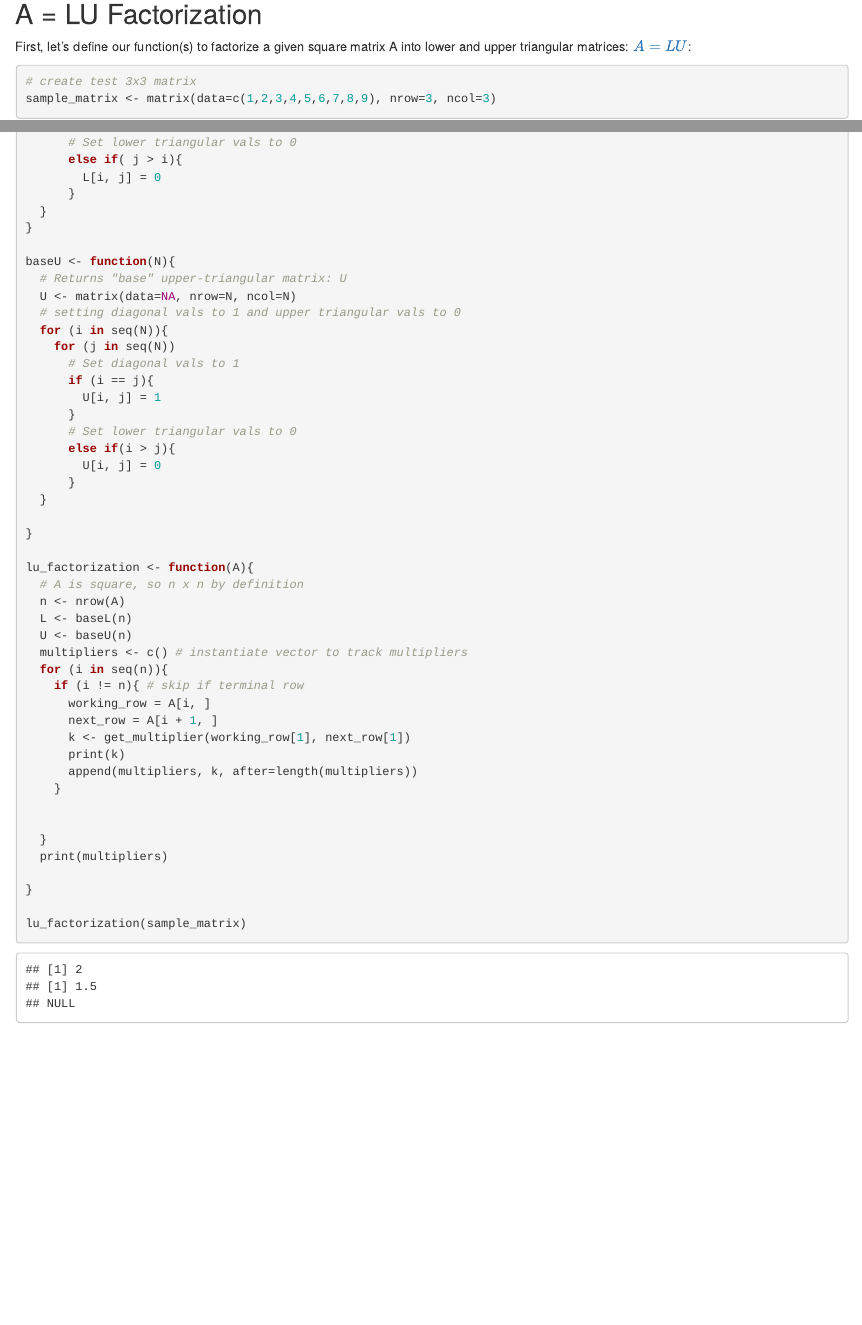
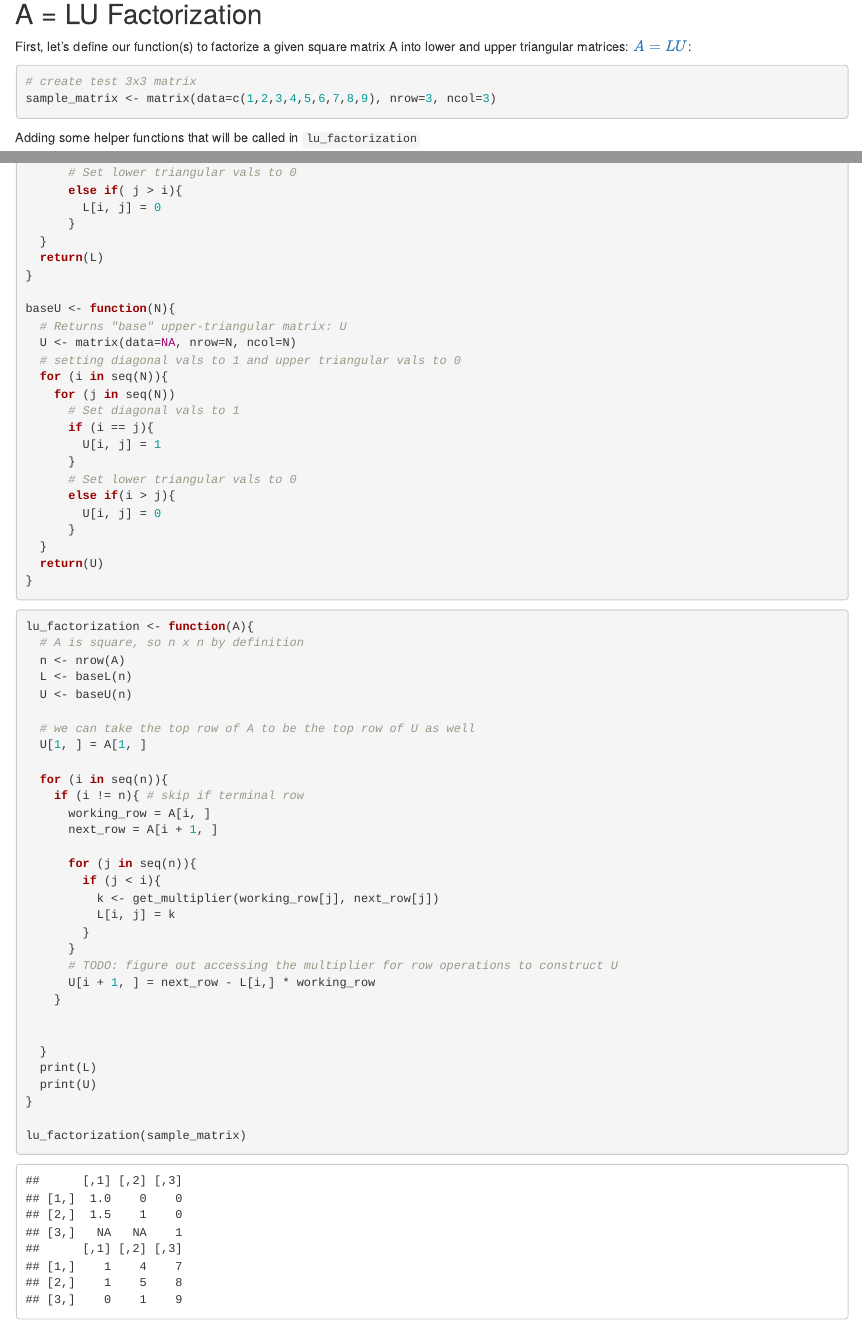
Before and after one commit to andrewbowen19/computationalMath605, an R Markdown document (problem_sets/ABowen_Assignment2_PS2.Rmd): the page in a window 1100 px wide, from 140 px down, and a second part further down, joined at a grey line. Rendered offline with R 4.5, knitr and Pandoc, with nearby package versions.

Commit message:
add baseL and baseU helper functions

````diff
--- a/problem_sets/ABowen_Assignment2_PS2.Rmd
+++ b/problem_sets/ABowen_Assignment2_PS2.Rmd
@@ -21,8 +21,8 @@ First, let's define our function(s) to factorize a given square matrix A into lo
 sample_matrix <- matrix(data=c(1,2,3,4,5,6,7,8,9), nrow=3, ncol=3)
 ```
 
-```{r factorization-function}
-
+Adding some helper functions that will be called in `lu_factorization`
+```{r}
 get_multiplier <- function(r_i, r_j){
   # Gets multiplier that cancels out r_j: r_j - k * r_i = 0
    r_j / r_i
@@ -43,6 +43,7 @@ baseL <- function(N){
         L[i, j] = 0
       }
   }
+  return(L)
 }
 
 baseU <- function(N){
@@ -60,28 +61,40 @@ baseU <- function(N){
         U[i, j] = 0
       }
   }
+  return(U)
+}
+```
 
-}
+```{r factorization-function}
 
 lu_factorization <- function(A){
   # A is square, so n x n by definition
   n <- nrow(A)
   L <- baseL(n)
   U <- baseU(n)
-  multipliers <- c() # instantiate vector to track multipliers
+
+  # we can take the top row of A to be the top row of U as well
+  U[1, ] = A[1, ]
+
   for (i in seq(n)){
     if (i != n){ # skip if terminal row
       working_row = A[i, ]
       next_row = A[i + 1, ]
-      k <- get_multiplier(working_row[1], next_row[1])
-      print(k)
-      append(multipliers, k, after=length(multipliers))
+
+      for (j in seq(n)){
+        if (j < i){
+          k <- get_multiplier(working_row[j], next_row[j])
+          L[i, j] = k
+        }
+      }
+      # TODO: figure out accessing the multiplier for row operations to construct U
+      U[i + 1, ] = next_row - L[i,] * working_row
     }
 
 
   }
-  print(multipliers)
-
+  print(L)
+  print(U)
 }
 
 lu_factorization(sample_matrix)
````
